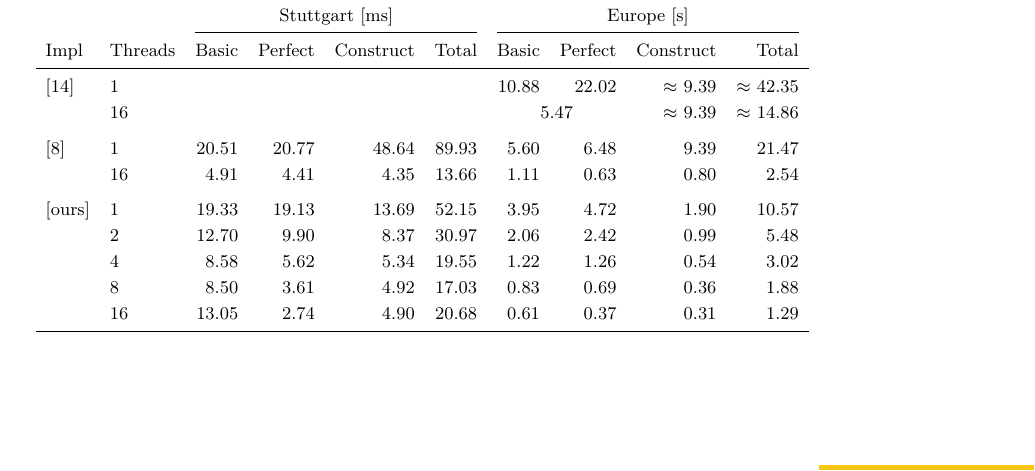
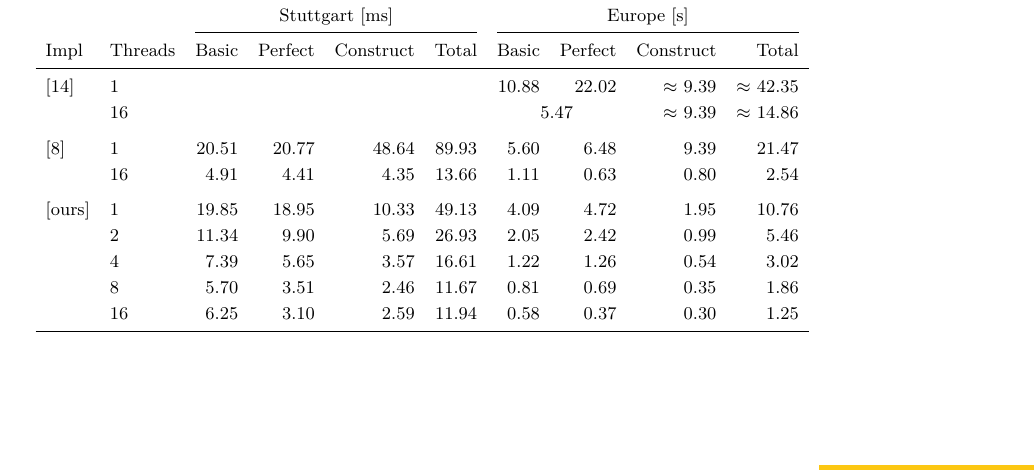
Before and after one commit to kit-algo/cchpp, a LaTeX paper (paper/cchpp.tex, which reads paper/table/customization.tex): part of page 19 of 26, cut so that both start at the same text. Compiled offline with pdfLaTeX.

Commit message:
bring in numbers from improved customization exp

```diff
--- a/paper/table/customization.tex
+++ b/paper/table/customization.tex
@@ -12,10 +12,10 @@ Impl & Threads &     Basic & Perfect & Construct &  Total &  Basic & Perfect & C
 & 16          &      4.91 &    4.41 &      4.35 &  13.66 &   1.11 &    0.63 &      0.80 &   2.54 \\
 \addlinespace
 {[ours]}
-& 1           &     19.33 &   19.13 &     13.69 &  52.15 &   3.95 &    4.72 &      1.90 &  10.57 \\
-& 2           &     12.70 &    9.90 &      8.37 &  30.97 &   2.06 &    2.42 &      0.99 &   5.48 \\
-& 4           &      8.58 &    5.62 &      5.34 &  19.55 &   1.22 &    1.26 &      0.54 &   3.02 \\
-& 8           &      8.50 &    3.61 &      4.92 &  17.03 &   0.83 &    0.69 &      0.36 &   1.88 \\
-& 16          &     13.05 &    2.74 &      4.90 &  20.68 &   0.61 &    0.37 &      0.31 &   1.29 \\
+& 1           &     19.85 &   18.95 &     10.33 &  49.13 &   4.09 &    4.72 &      1.95 &  10.76 \\
+& 2           &     11.34 &    9.90 &      5.69 &  26.93 &   2.05 &    2.42 &      0.99 &   5.46 \\
+& 4           &      7.39 &    5.65 &      3.57 &  16.61 &   1.22 &    1.26 &      0.54 &   3.02 \\
+& 8           &      5.70 &    3.51 &      2.46 &  11.67 &   0.81 &    0.69 &      0.35 &   1.86 \\
+& 16          &      6.25 &    3.10 &      2.59 &  11.94 &   0.58 &    0.37 &      0.30 &   1.25 \\
 \bottomrule
 \end{tabular}
```
Also changed, not shown: 2 other files.
